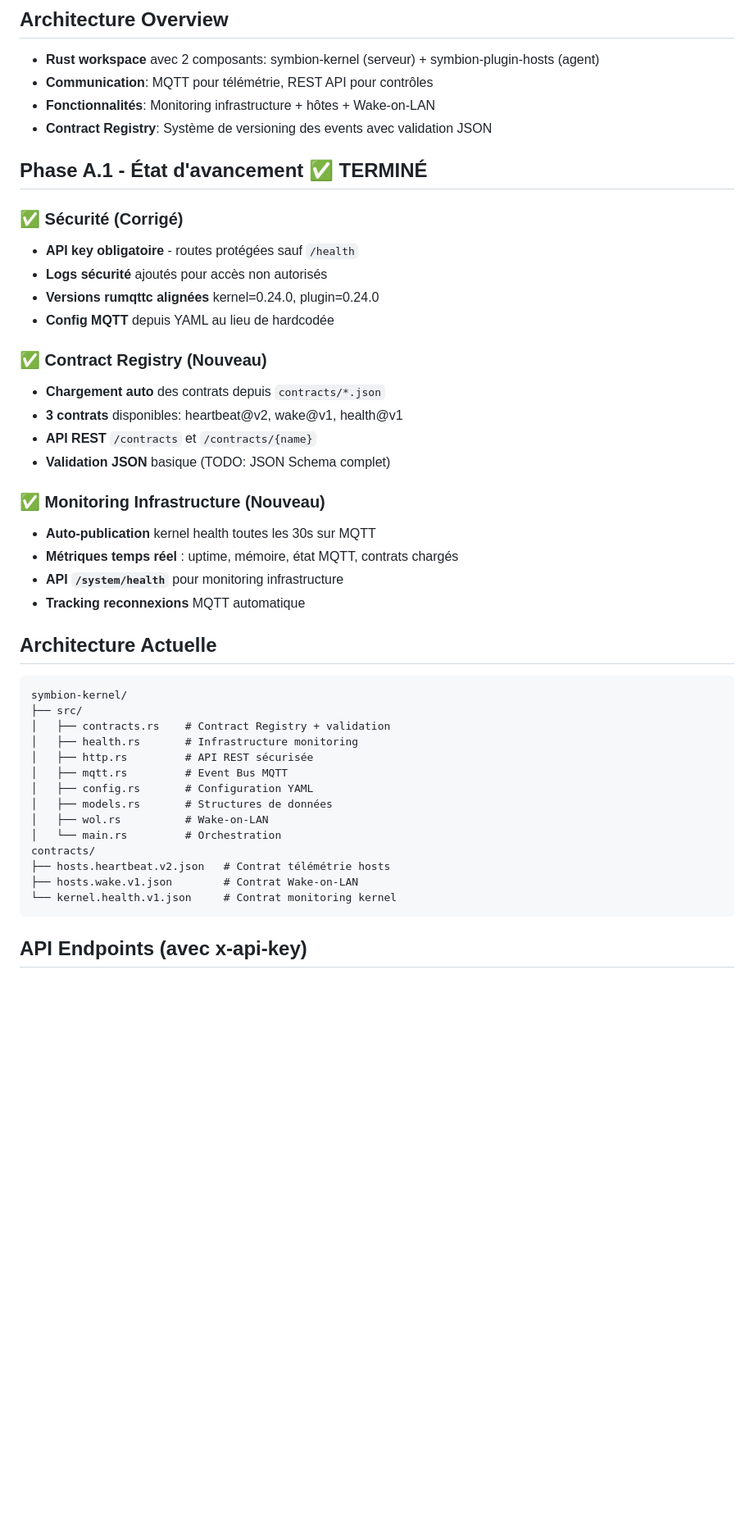
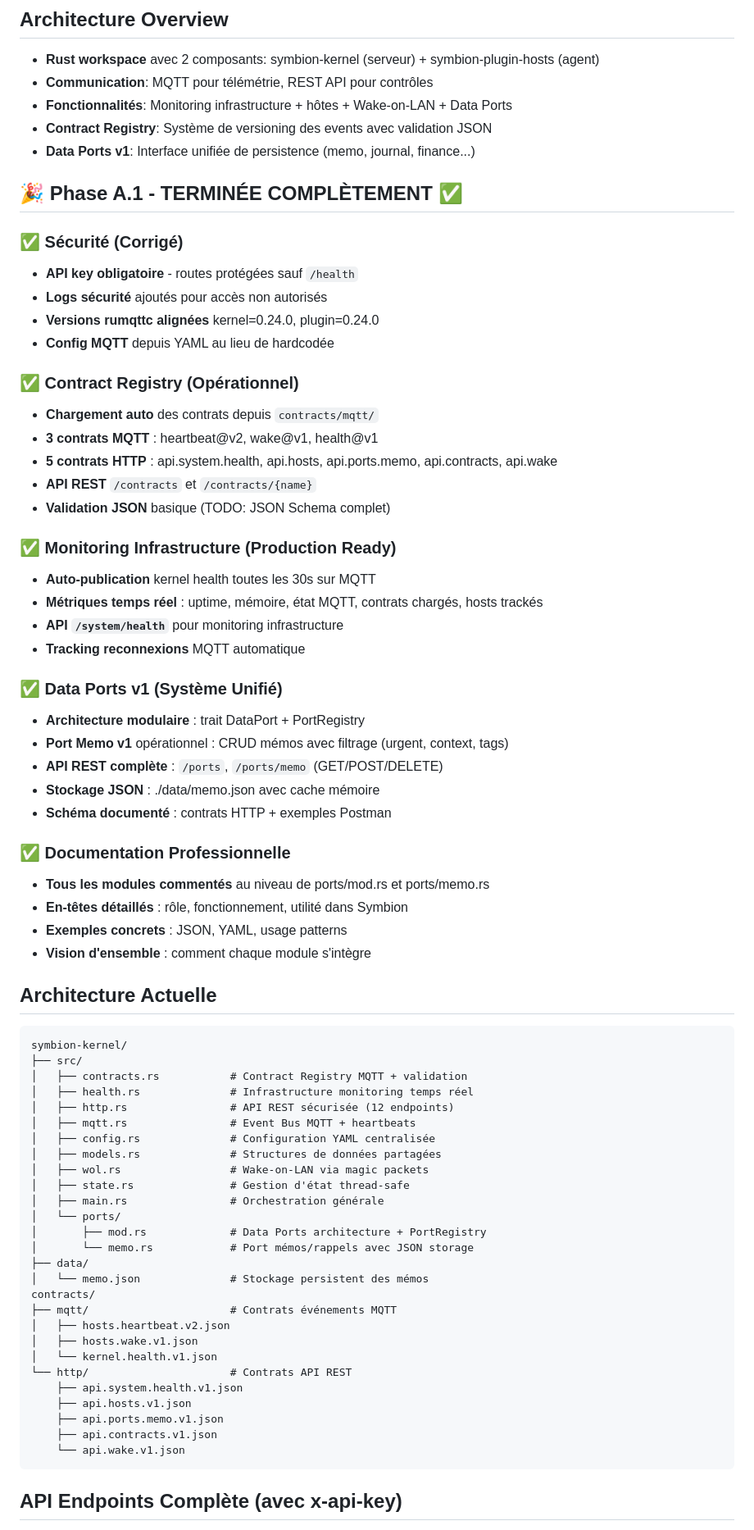
Before and after one commit to Eridwyn/NewSymbion, a Markdown page: CLAUDE.md, the part around the change printed below. Shown: that part at 82% size. GitHub-like rendering; blank space fills up the shorter version.

Commit message:
ajouts de ports ainsi que memo et de commentaire plus qualitatif

````diff
--- a/CLAUDE.md
+++ b/CLAUDE.md
@@ -3,10 +3,11 @@
 ## Architecture Overview
 - **Rust workspace** avec 2 composants: symbion-kernel (serveur) + symbion-plugin-hosts (agent)
 - **Communication**: MQTT pour télémétrie, REST API pour contrôles
-- **Fonctionnalités**: Monitoring infrastructure + hôtes + Wake-on-LAN
+- **Fonctionnalités**: Monitoring infrastructure + hôtes + Wake-on-LAN + Data Ports
 - **Contract Registry**: Système de versioning des events avec validation JSON
+- **Data Ports v1**: Interface unifiée de persistence (memo, journal, finance...)
 
-## Phase A.1 - État d'avancement ✅ TERMINÉ
+## 🎉 Phase A.1 - TERMINÉE COMPLÈTEMENT ✅
 
 ### ✅ Sécurité (Corrigé)
 - **API key obligatoire** - routes protégées sauf `/health`
@@ -14,36 +15,63 @@
 - **Versions rumqttc alignées** kernel=0.24.0, plugin=0.24.0
 - **Config MQTT** depuis YAML au lieu de hardcodée
 
-### ✅ Contract Registry (Nouveau)
-- **Chargement auto** des contrats depuis `contracts/*.json`
-- **3 contrats** disponibles: heartbeat@v2, wake@v1, health@v1
+### ✅ Contract Registry (Opérationnel)
+- **Chargement auto** des contrats depuis `contracts/mqtt/`
+- **3 contrats MQTT** : heartbeat@v2, wake@v1, health@v1
+- **5 contrats HTTP** : api.system.health, api.hosts, api.ports.memo, api.contracts, api.wake
 - **API REST** `/contracts` et `/contracts/{name}`
 - **Validation JSON** basique (TODO: JSON Schema complet)
 
-### ✅ Monitoring Infrastructure (Nouveau)
+### ✅ Monitoring Infrastructure (Production Ready)
 - **Auto-publication** kernel health toutes les 30s sur MQTT
-- **Métriques temps réel** : uptime, mémoire, état MQTT, contrats chargés
+- **Métriques temps réel** : uptime, mémoire, état MQTT, contrats chargés, hosts trackés
 - **API `/system/health`** pour monitoring infrastructure
 - **Tracking reconnexions** MQTT automatique
+
+### ✅ Data Ports v1 (Système Unifié)
+- **Architecture modulaire** : trait DataPort + PortRegistry
+- **Port Memo v1** opérationnel : CRUD mémos avec filtrage (urgent, context, tags)
+- **API REST complète** : `/ports`, `/ports/memo` (GET/POST/DELETE)
+- **Stockage JSON** : ./data/memo.json avec cache mémoire
+- **Schéma documenté** : contrats HTTP + exemples Postman
+
+### ✅ Documentation Professionnelle
+- **Tous les modules commentés** au niveau de ports/mod.rs et ports/memo.rs
+- **En-têtes détaillés** : rôle, fonctionnement, utilité dans Symbion
+- **Exemples concrets** : JSON, YAML, usage patterns
+- **Vision d'ensemble** : comment chaque module s'intègre
 
 ## Architecture Actuelle
 
 ```
 symbion-kernel/
 ├── src/
-│   ├── contracts.rs    # Contract Registry + validation
-│   ├── health.rs       # Infrastructure monitoring
-│   ├── http.rs         # API REST sécurisée
-│   ├── mqtt.rs         # Event Bus MQTT
-│   ├── config.rs       # Configuration YAML
-│   ├── models.rs       # Structures de données
-│   ├── wol.rs          # Wake-on-LAN
-│   └── main.rs         # Orchestration
+│   ├── contracts.rs           # Contract Registry MQTT + validation
+│   ├── health.rs              # Infrastructure monitoring temps réel
+│   ├── http.rs                # API REST sécurisée (12 endpoints)
+│   ├── mqtt.rs                # Event Bus MQTT + heartbeats
+│   ├── config.rs              # Configuration YAML centralisée
+│   ├── models.rs              # Structures de données partagées
+│   ├── wol.rs                 # Wake-on-LAN via magic packets
+│   ├── state.rs               # Gestion d'état thread-safe
+│   ├── main.rs                # Orchestration générale
+│   └── ports/
+│       ├── mod.rs             # Data Ports architecture + PortRegistry
+│       └── memo.rs            # Port mémos/rappels avec JSON storage
+├── data/
+│   └── memo.json              # Stockage persistent des mémos
 contracts/
-├── hosts.heartbeat.v2.json   # Contrat télémétrie hosts
-├── hosts.wake.v1.json        # Contrat Wake-on-LAN
-└── kernel.health.v1.json     # Contrat monitoring kernel
+├── mqtt/                      # Contrats événements MQTT
+│   ├── hosts.heartbeat.v2.json
+│   ├── hosts.wake.v1.json
+│   └── kernel.health.v1.json
+└── http/                      # Contrats API REST
+    ├── api.system.health.v1.json
+    ├── api.hosts.v1.json
+    ├── api.ports.memo.v1.json
+    ├── api.contracts.v1.json
+    └── api.wake.v1.json
 ```
 
-## API Endpoints (avec x-api-key)
+## API Endpoints Complète (avec x-api-key)
 
````
Also changed, not shown: other parts of CLAUDE.md (+40 -15 lines).
